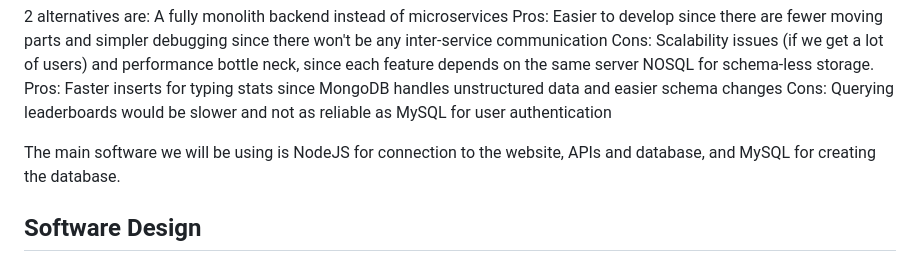
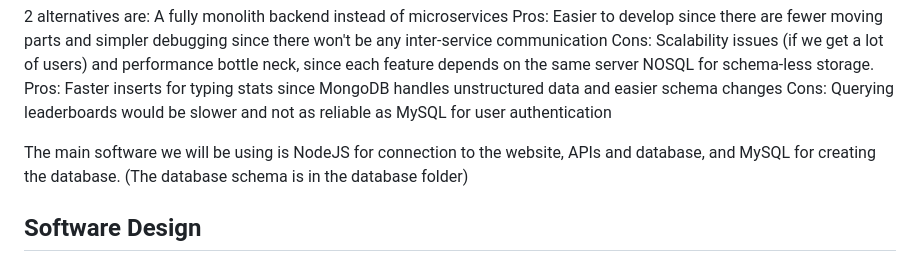
Before and after one commit to peytonju/team-5-spryntax, a Markdown page: README.md, the part around the change. Drawn GitHub-style.

```diff
--- a/README.md
+++ b/README.md
@@ -88,6 +88,7 @@ Pros: Faster inserts for typing stats since MongoDB handles unstructured data an
 Cons: Querying leaderboards would be slower and not as reliable as MySQL for user authentication
 
 The main software we will be using is NodeJS for connection to the website, APIs and database, and MySQL for creating the database.
+(The database schema is in the database folder)
 
 
 ## Software Design
```
